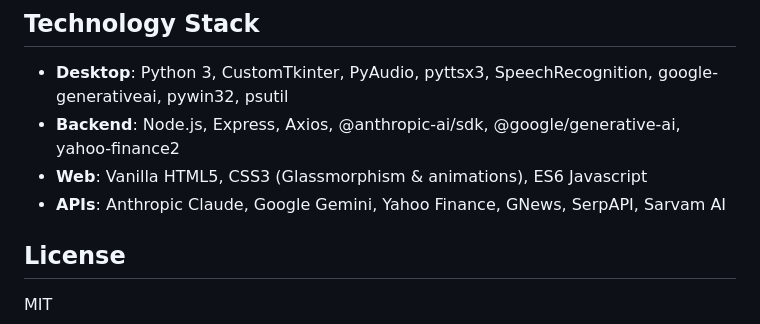
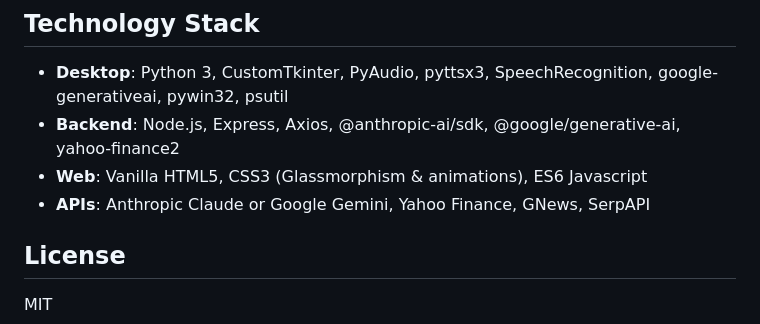
Before and after one commit to SahilP1815/Sunday, a Markdown page: README.md, the part around the change. Drawn GitHub-style.

```diff
--- a/README.md
+++ b/README.md
@@ -116,7 +116,7 @@ To run the lightweight web-based interface:
 - **Desktop**: Python 3, CustomTkinter, PyAudio, pyttsx3, SpeechRecognition, google-generativeai, pywin32, psutil
 - **Backend**: Node.js, Express, Axios, @anthropic-ai/sdk, @google/generative-ai, yahoo-finance2
 - **Web**: Vanilla HTML5, CSS3 (Glassmorphism & animations), ES6 Javascript
-- **APIs**: Anthropic Claude, Google Gemini, Yahoo Finance, GNews, SerpAPI, Sarvam AI
+- **APIs**: Anthropic Claude or Google Gemini, Yahoo Finance, GNews, SerpAPI
 
 ## License
 MIT
```
